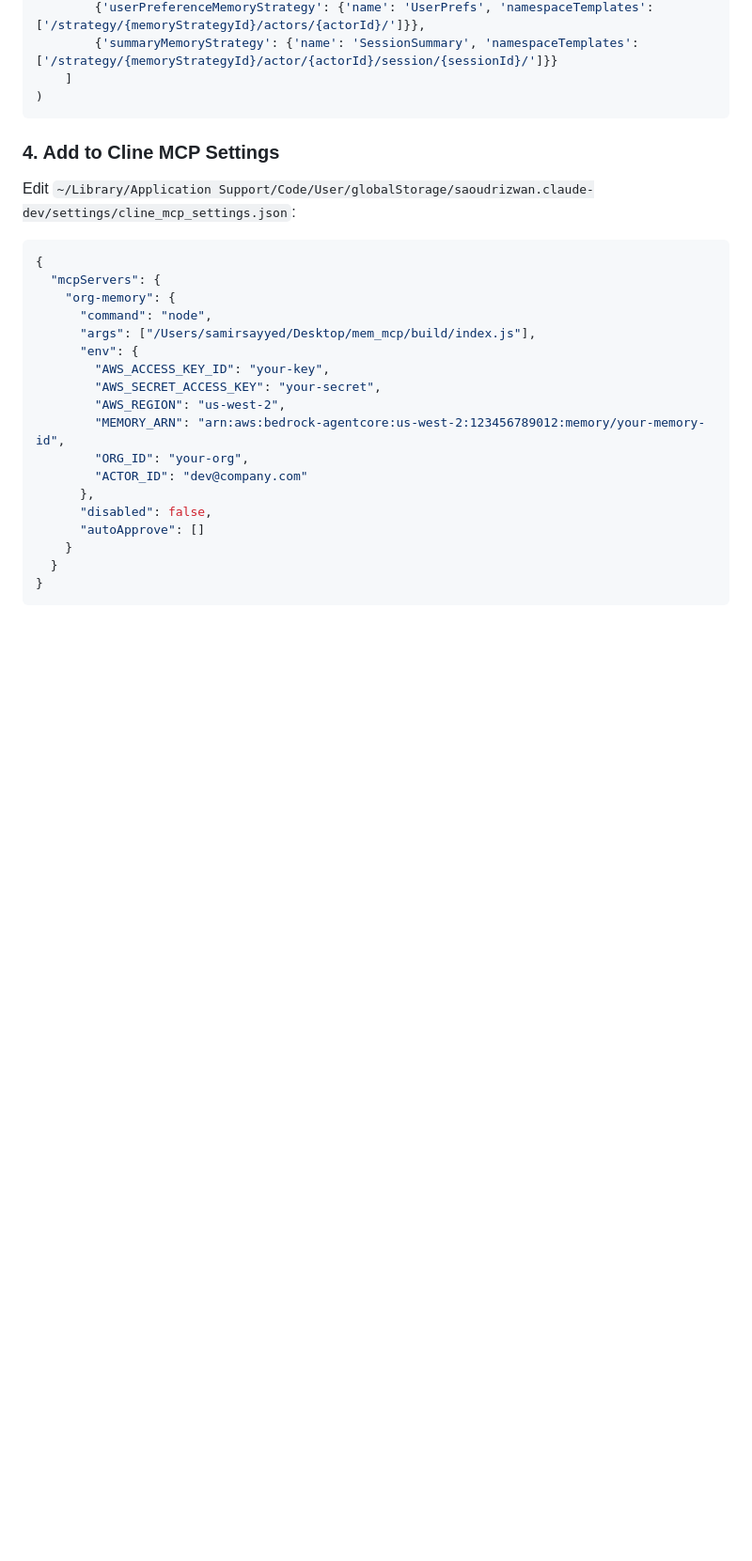
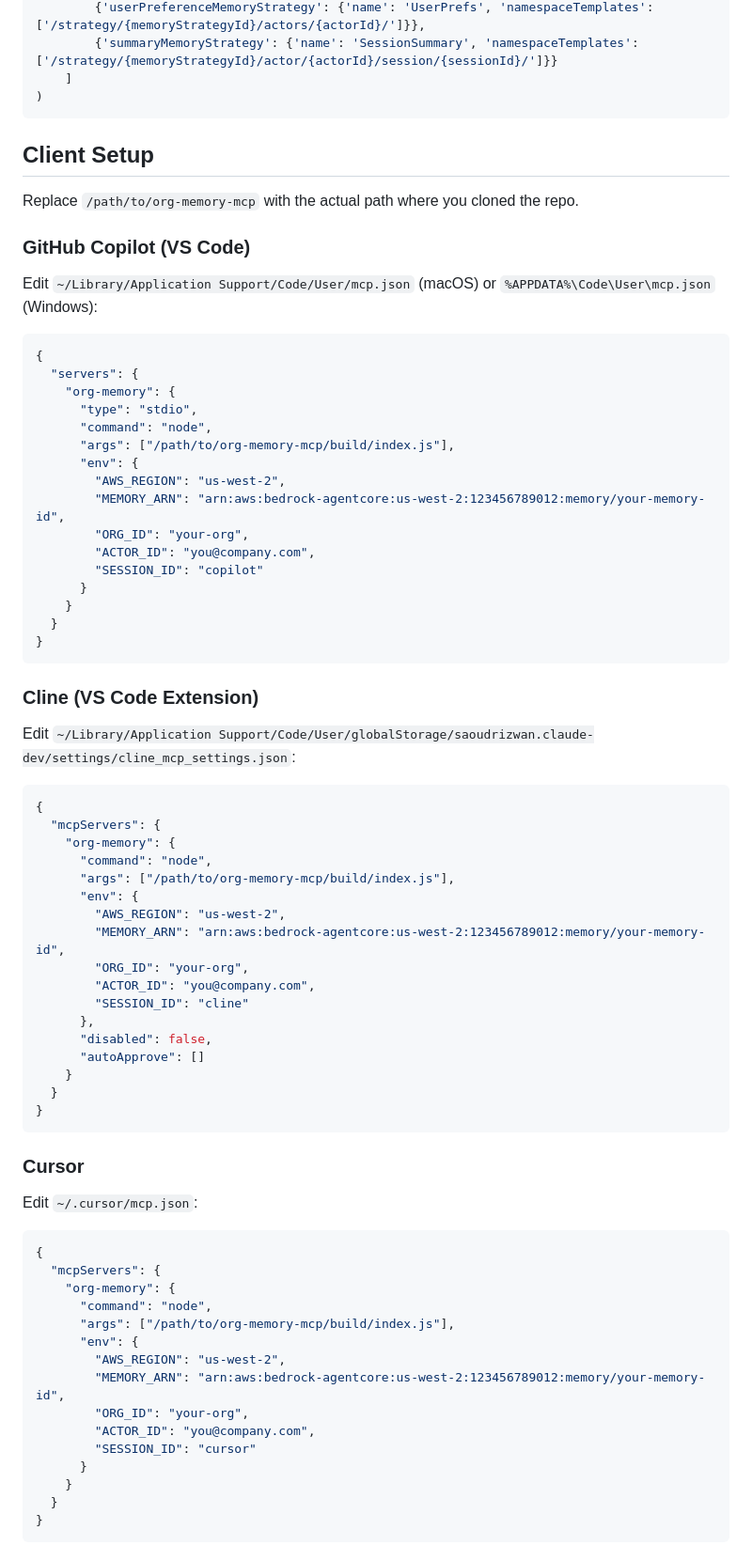
Before and after one commit to samir-sayyed/org-memory-mcp, a Markdown page: README.md, the part around one of its changes. Shown at 94% size. Drawn GitHub-style; blank space fills up the shorter version.

````diff
--- a/README.md
+++ b/README.md
@@ -133,7 +161,34 @@ control_client.create_memory(
 )
 ```
 
-### 4. Add to Cline MCP Settings
+## Client Setup
+
+Replace `/path/to/org-memory-mcp` with the actual path where you cloned the repo.
+
+### GitHub Copilot (VS Code)
+
+Edit `~/Library/Application Support/Code/User/mcp.json` (macOS) or `%APPDATA%\Code\User\mcp.json` (Windows):
+
+```json
+{
+  "servers": {
+    "org-memory": {
+      "type": "stdio",
+      "command": "node",
+      "args": ["/path/to/org-memory-mcp/build/index.js"],
+      "env": {
+        "AWS_REGION": "us-west-2",
+        "MEMORY_ARN": "arn:aws:bedrock-agentcore:us-west-2:123456789012:memory/your-memory-id",
+        "ORG_ID": "your-org",
+        "ACTOR_ID": "you@company.com",
+        "SESSION_ID": "copilot"
+      }
+    }
+  }
+}
+```
+
+### Cline (VS Code Extension)
 
 Edit `~/Library/Application Support/Code/User/globalStorage/saoudrizwan.claude-dev/settings/cline_mcp_settings.json`:
 
@@ -142,14 +197,13 @@ Edit `~/Library/Application Support/Code/User/globalStorage/saoudrizwan.claude-d
   "mcpServers": {
     "org-memory": {
       "command": "node",
-      "args": ["/Users/samirsayyed/Desktop/mem_mcp/build/index.js"],
+      "args": ["/path/to/org-memory-mcp/build/index.js"],
       "env": {
-        "AWS_ACCESS_KEY_ID": "your-key",
-        "AWS_SECRET_ACCESS_KEY": "your-secret",
         "AWS_REGION": "us-west-2",
         "MEMORY_ARN": "arn:aws:bedrock-agentcore:us-west-2:123456789012:memory/your-memory-id",
         "ORG_ID": "your-org",
-        "ACTOR_ID": "dev@company.com"
+        "ACTOR_ID": "you@company.com",
+        "SESSION_ID": "cline"
       },
       "disabled": false,
       "autoApprove": []
@@ -157,3 +211,26 @@ Edit `~/Library/Application Support/Code/User/globalStorage/saoudrizwan.claude-d
   }
 }
 ```
+
+### Cursor
+
+Edit `~/.cursor/mcp.json`:
+
+```json
+{
+  "mcpServers": {
+    "org-memory": {
+      "command": "node",
+      "args": ["/path/to/org-memory-mcp/build/index.js"],
+      "env": {
+        "AWS_REGION": "us-west-2",
+        "MEMORY_ARN": "arn:aws:bedrock-agentcore:us-west-2:123456789012:memory/your-memory-id",
+        "ORG_ID": "your-org",
+        "ACTOR_ID": "you@company.com",
+        "SESSION_ID": "cursor"
+      }
+    }
+  }
+}
+```
+
````
Also changed, not shown: other parts of README.md (+72 -21 lines).
